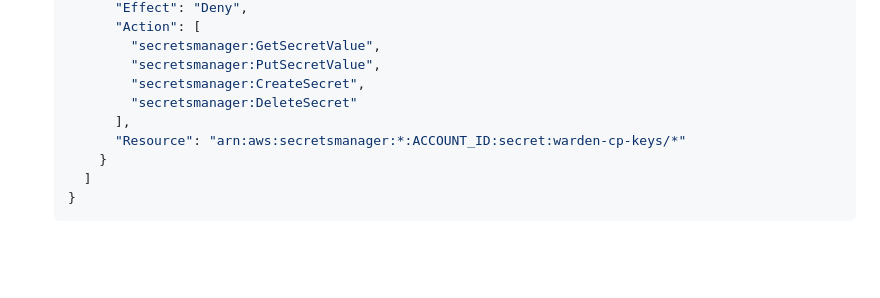
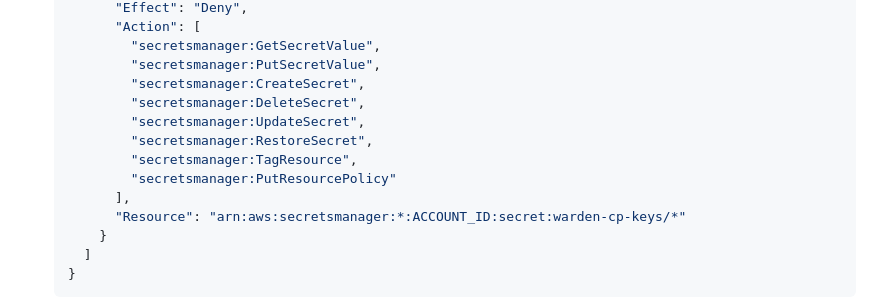
Before and after one commit to ethosagent/warden, a Markdown page: docs/control-plane.md, the part around the change. Drawn GitHub-style; blank space fills up the shorter version.

Commit message:
docs(control-plane): deny every write action on CP key secrets in the worker policy (#249)
Co-Authored-By: Claude Opus 5.5 <noreply@anthropic.com>
Claude-Session: https://claude.ai/code/session_01Gun9XYoQkmzAYCwAJ16akG

```diff
--- a/docs/control-plane.md
+++ b/docs/control-plane.md
@@ -1369,7 +1369,11 @@ secrets with no row; deleting a key deletes its secret at once.
           "secretsmanager:GetSecretValue",
           "secretsmanager:PutSecretValue",
           "secretsmanager:CreateSecret",
-          "secretsmanager:DeleteSecret"
+          "secretsmanager:DeleteSecret",
+          "secretsmanager:UpdateSecret",
+          "secretsmanager:RestoreSecret",
+          "secretsmanager:TagResource",
+          "secretsmanager:PutResourcePolicy"
         ],
         "Resource": "arn:aws:secretsmanager:*:ACCOUNT_ID:secret:warden-cp-keys/*"
       }
```
